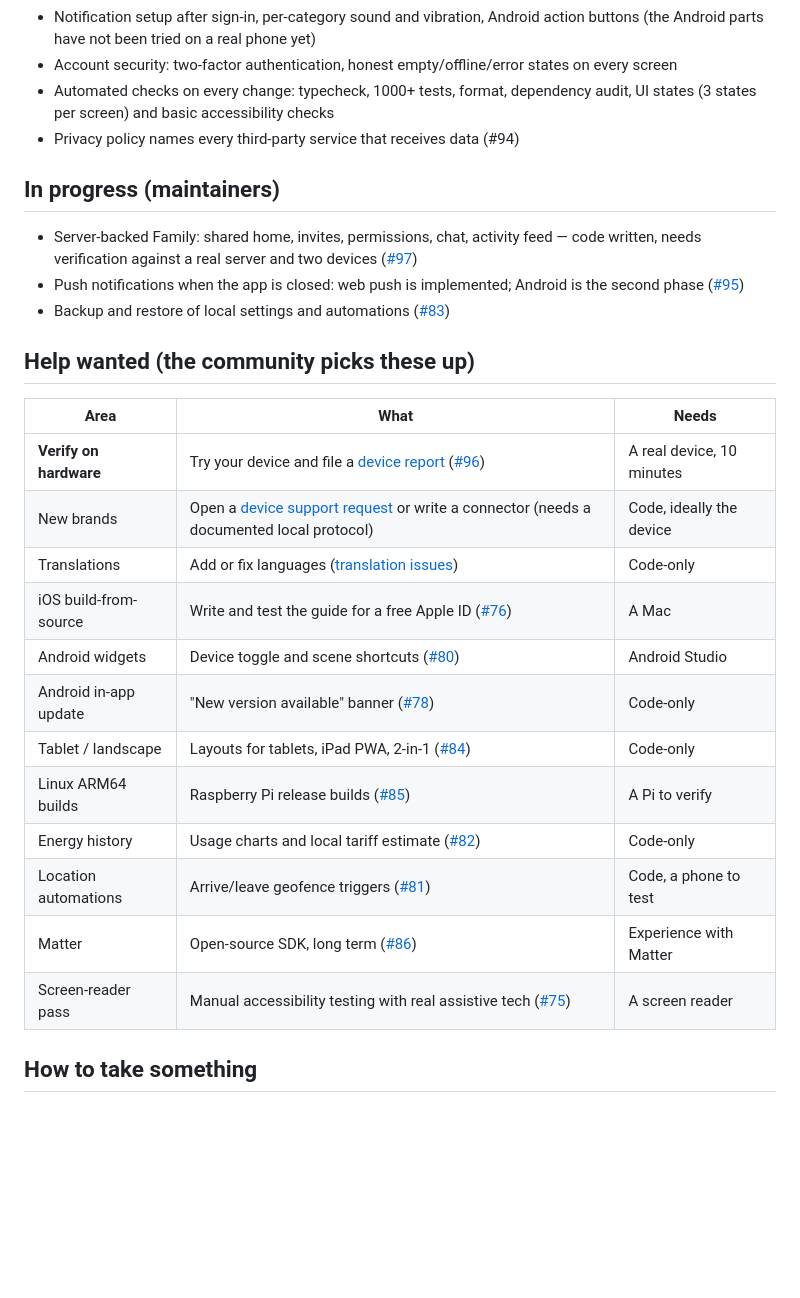
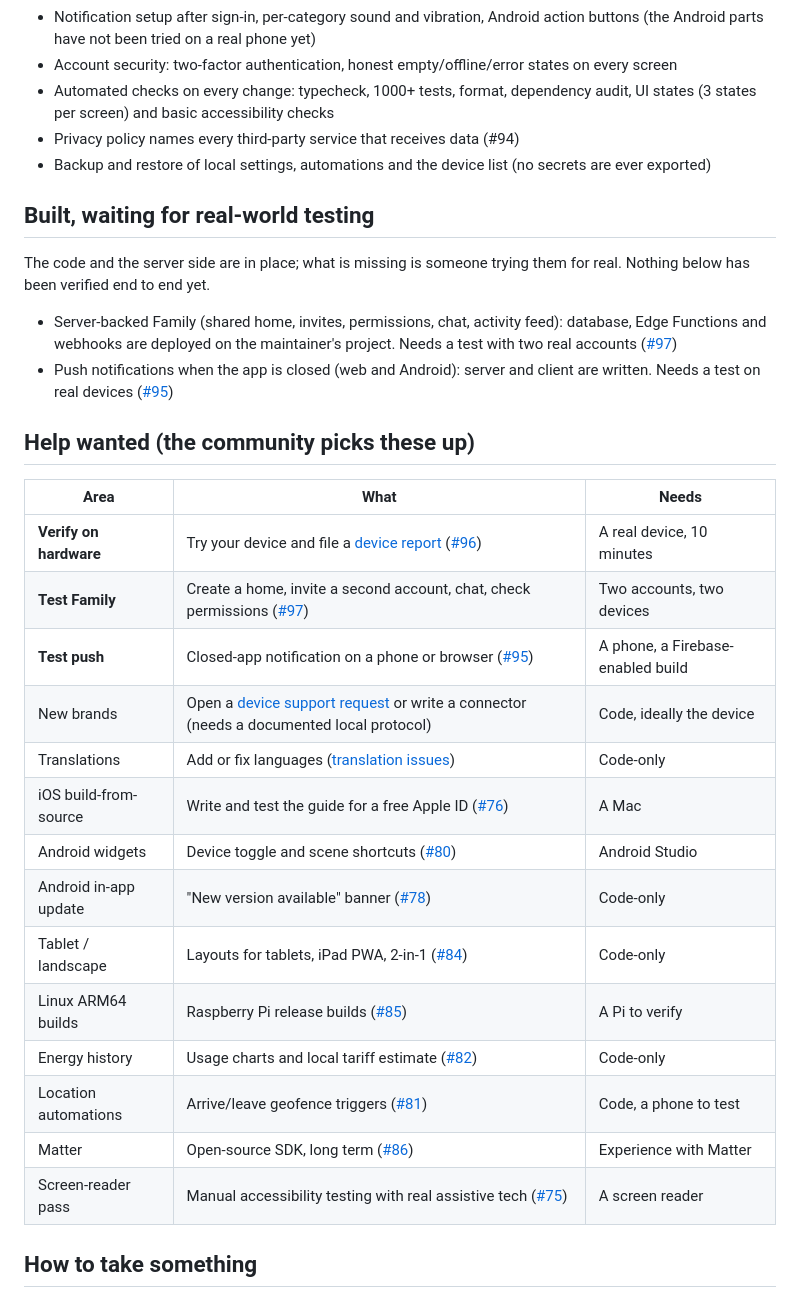
Before and after one commit to Enard52/NEXUS, a Markdown page: ROADMAP.md, the part around the change. GitHub-like rendering; blank space fills up the shorter version.

Commit message:
docs(roadmap): hand testing of Family and push to the community; server side is deployed

```diff
--- a/ROADMAP.md
+++ b/ROADMAP.md
@@ -19,31 +19,37 @@ hardware yet** — see [docs/COMPATIBILITY.md](docs/COMPATIBILITY.md).
 - Account security: two-factor authentication, honest empty/offline/error states on every screen
 - Automated checks on every change: typecheck, 1000+ tests, format, dependency audit, UI states (3 states per screen) and basic accessibility checks
 - Privacy policy names every third-party service that receives data (#94)
+- Backup and restore of local settings, automations and the device list (no secrets are ever exported)
 
-## In progress (maintainers)
+## Built, waiting for real-world testing
 
-- Server-backed Family: shared home, invites, permissions, chat, activity feed — code written,
-  needs verification against a real server and two devices ([#97](https://github.com/Enard52/NEXUS/issues/97))
-- Push notifications when the app is closed: web push is implemented; Android is the second phase
-  ([#95](https://github.com/Enard52/NEXUS/issues/95))
-- Backup and restore of local settings and automations ([#83](https://github.com/Enard52/NEXUS/issues/83))
+The code and the server side are in place; what is missing is someone trying them for real.
+Nothing below has been verified end to end yet.
+
+- Server-backed Family (shared home, invites, permissions, chat, activity feed): database, Edge Functions and
+  webhooks are deployed on the maintainer's project. Needs a test with two real accounts
+  ([#97](https://github.com/Enard52/NEXUS/issues/97))
+- Push notifications when the app is closed (web and Android): server and client are written. Needs a test on real
+  devices ([#95](https://github.com/Enard52/NEXUS/issues/95))
 
 ## Help wanted (the community picks these up)
 
-| Area                   | What                                                                                                                                                                   | Needs                     |
-| ---------------------- | ---------------------------------------------------------------------------------------------------------------------------------------------------------------------- | ------------------------- |
-| **Verify on hardware** | Try your device and file a [device report](https://github.com/Enard52/NEXUS/issues/new?template=device_report.yml) ([#96](https://github.com/Enard52/NEXUS/issues/96)) | A real device, 10 minutes |
-| New brands             | Open a [device support request](https://github.com/Enard52/NEXUS/issues/new?template=device_support.yml) or write a connector (needs a documented local protocol)      | Code, ideally the device  |
-| Translations           | Add or fix languages ([translation issues](https://github.com/Enard52/NEXUS/labels/translation))                                                                       | Code-only                 |
-| iOS build-from-source  | Write and test the guide for a free Apple ID ([#76](https://github.com/Enard52/NEXUS/issues/76))                                                                       | A Mac                     |
-| Android widgets        | Device toggle and scene shortcuts ([#80](https://github.com/Enard52/NEXUS/issues/80))                                                                                  | Android Studio            |
-| Android in-app update  | "New version available" banner ([#78](https://github.com/Enard52/NEXUS/issues/78))                                                                                     | Code-only                 |
-| Tablet / landscape     | Layouts for tablets, iPad PWA, 2-in-1 ([#84](https://github.com/Enard52/NEXUS/issues/84))                                                                              | Code-only                 |
-| Linux ARM64 builds     | Raspberry Pi release builds ([#85](https://github.com/Enard52/NEXUS/issues/85))                                                                                        | A Pi to verify            |
-| Energy history         | Usage charts and local tariff estimate ([#82](https://github.com/Enard52/NEXUS/issues/82))                                                                             | Code-only                 |
-| Location automations   | Arrive/leave geofence triggers ([#81](https://github.com/Enard52/NEXUS/issues/81))                                                                                     | Code, a phone to test     |
-| Matter                 | Open-source SDK, long term ([#86](https://github.com/Enard52/NEXUS/issues/86))                                                                                         | Experience with Matter    |
-| Screen-reader pass     | Manual accessibility testing with real assistive tech ([#75](https://github.com/Enard52/NEXUS/issues/75))                                                              | A screen reader           |
+| Area                   | What                                                                                                                                                                   | Needs                             |
+| ---------------------- | ---------------------------------------------------------------------------------------------------------------------------------------------------------------------- | --------------------------------- |
+| **Verify on hardware** | Try your device and file a [device report](https://github.com/Enard52/NEXUS/issues/new?template=device_report.yml) ([#96](https://github.com/Enard52/NEXUS/issues/96)) | A real device, 10 minutes         |
+| **Test Family**        | Create a home, invite a second account, chat, check permissions ([#97](https://github.com/Enard52/NEXUS/issues/97))                                                    | Two accounts, two devices         |
+| **Test push**          | Closed-app notification on a phone or browser ([#95](https://github.com/Enard52/NEXUS/issues/95))                                                                      | A phone, a Firebase-enabled build |
+| New brands             | Open a [device support request](https://github.com/Enard52/NEXUS/issues/new?template=device_support.yml) or write a connector (needs a documented local protocol)      | Code, ideally the device          |
+| Translations           | Add or fix languages ([translation issues](https://github.com/Enard52/NEXUS/labels/translation))                                                                       | Code-only                         |
+| iOS build-from-source  | Write and test the guide for a free Apple ID ([#76](https://github.com/Enard52/NEXUS/issues/76))                                                                       | A Mac                             |
+| Android widgets        | Device toggle and scene shortcuts ([#80](https://github.com/Enard52/NEXUS/issues/80))                                                                                  | Android Studio                    |
+| Android in-app update  | "New version available" banner ([#78](https://github.com/Enard52/NEXUS/issues/78))                                                                                     | Code-only                         |
+| Tablet / landscape     | Layouts for tablets, iPad PWA, 2-in-1 ([#84](https://github.com/Enard52/NEXUS/issues/84))                                                                              | Code-only                         |
+| Linux ARM64 builds     | Raspberry Pi release builds ([#85](https://github.com/Enard52/NEXUS/issues/85))                                                                                        | A Pi to verify                    |
+| Energy history         | Usage charts and local tariff estimate ([#82](https://github.com/Enard52/NEXUS/issues/82))                                                                             | Code-only                         |
+| Location automations   | Arrive/leave geofence triggers ([#81](https://github.com/Enard52/NEXUS/issues/81))                                                                                     | Code, a phone to test             |
+| Matter                 | Open-source SDK, long term ([#86](https://github.com/Enard52/NEXUS/issues/86))                                                                                         | Experience with Matter            |
+| Screen-reader pass     | Manual accessibility testing with real assistive tech ([#75](https://github.com/Enard52/NEXUS/issues/75))                                                              | A screen reader                   |
 
 ## How to take something
 
```
